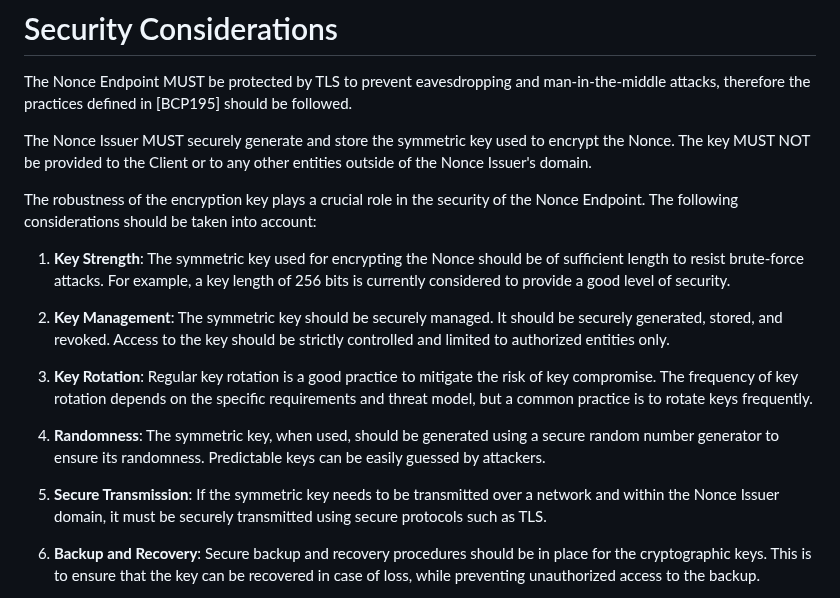
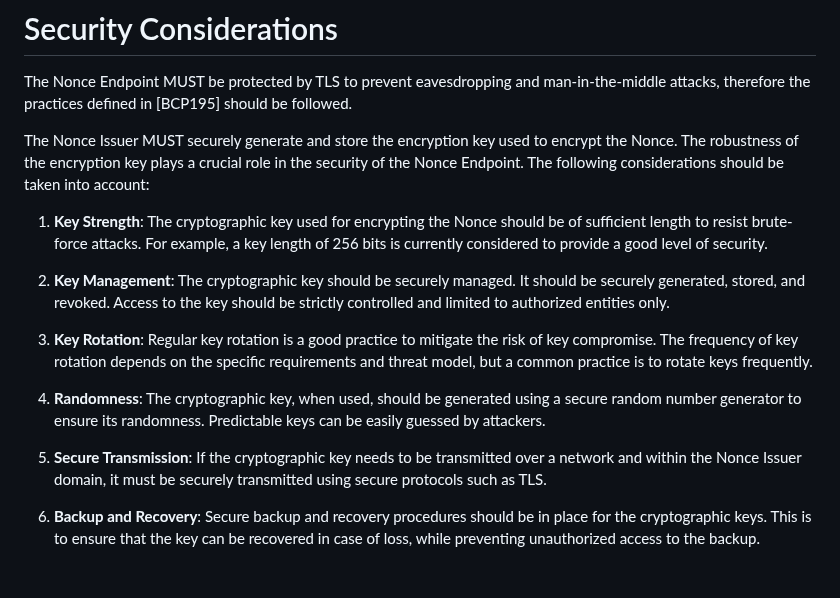
Before and after one commit to peppelinux/draft-demarco-oauth-nonce-endpoint, a Markdown page: draft-demarco-nonce-endpoint.md, the part around the change. Rendered like a GitHub page; blank space fills up the shorter version.

Commit message:
fix: removed any mentions to symmetric key - it's up to the implementers decide if symmetric or asymmetric

```diff
--- a/draft-demarco-nonce-endpoint.md
+++ b/draft-demarco-nonce-endpoint.md
@@ -152,19 +152,17 @@ Please note that the values represented in the previous examples may depend on d
 
 The Nonce Endpoint MUST be protected by TLS to prevent eavesdropping and man-in-the-middle attacks, therefore the practices defined in [BCP195] should be followed.
 
-The Nonce Issuer MUST securely generate and store the symmetric key used to encrypt the Nonce. The key MUST NOT be provided to the Client or to any other entities outside of the Nonce Issuer's domain.
+The Nonce Issuer MUST securely generate and store the encryption key used to encrypt the Nonce. The robustness of the encryption key plays a crucial role in the security of the Nonce Endpoint. The following considerations should be taken into account:
 
-The robustness of the encryption key plays a crucial role in the security of the Nonce Endpoint. The following considerations should be taken into account:
+1. **Key Strength**: The cryptographic key used for encrypting the Nonce should be of sufficient length to resist brute-force attacks. For example, a key length of 256 bits is currently considered to provide a good level of security.
 
-1. **Key Strength**: The symmetric key used for encrypting the Nonce should be of sufficient length to resist brute-force attacks. For example, a key length of 256 bits is currently considered to provide a good level of security.
-
-2. **Key Management**: The symmetric key should be securely managed. It should be securely generated, stored, and revoked. Access to the key should be strictly controlled and limited to authorized entities only.
+2. **Key Management**: The cryptographic key should be securely managed. It should be securely generated, stored, and revoked. Access to the key should be strictly controlled and limited to authorized entities only.
 
 3. **Key Rotation**: Regular key rotation is a good practice to mitigate the risk of key compromise. The frequency of key rotation depends on the specific requirements and threat model, but a common practice is to rotate keys frequently.
 
-4. **Randomness**: The symmetric key, when used, should be generated using a secure random number generator to ensure its randomness. Predictable keys can be easily guessed by attackers.
+4. **Randomness**: The cryptographic key, when used, should be generated using a secure random number generator to ensure its randomness. Predictable keys can be easily guessed by attackers.
 
-5. **Secure Transmission**: If the symmetric key needs to be transmitted over a network and within the Nonce Issuer domain, it must be securely transmitted using secure protocols such as TLS.
+5. **Secure Transmission**: If the cryptographic key needs to be transmitted over a network and within the Nonce Issuer domain, it must be securely transmitted using secure protocols such as TLS.
 
 6. **Backup and Recovery**: Secure backup and recovery procedures should be in place for the cryptographic keys. This is to ensure that the key can be recovered in case of loss, while preventing unauthorized access to the backup.
 
```
